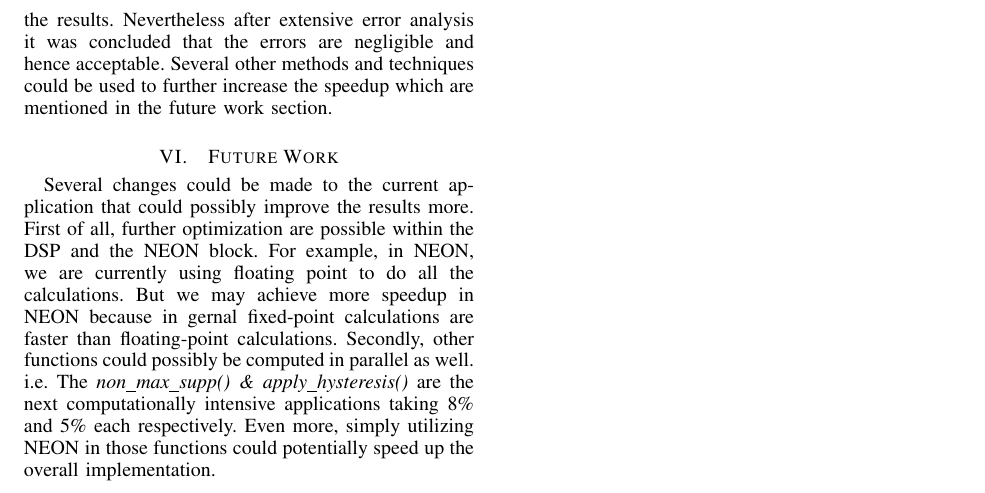
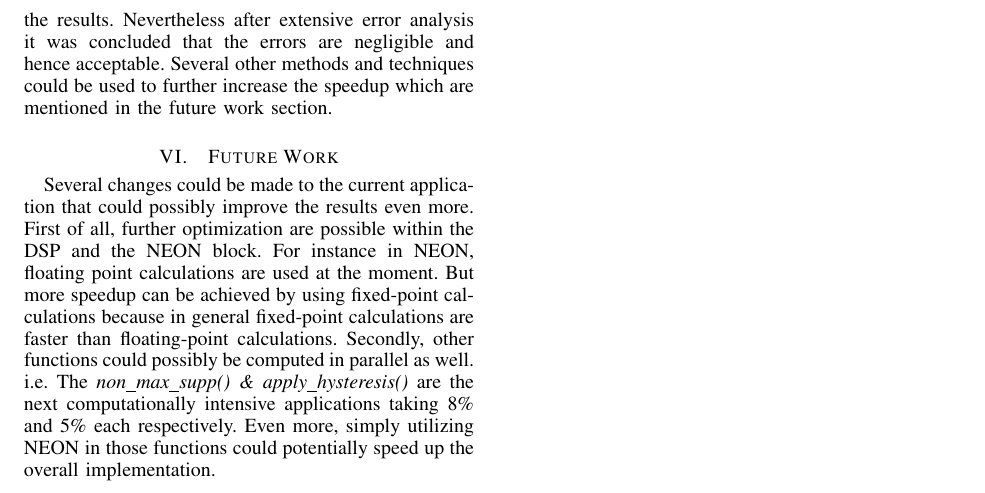
Before and after one commit to lixilin2301/Embedded-Lab, a LaTeX problem sheet (assignment2/report/main.tex, which reads assignment2/report/discussion.tex): part of page 7 of 7, cut so that both start at the same text. Compiled offline with pdfLaTeX.

Commit message:
edit future work

```diff
--- a/assignment2/report/discussion.tex
+++ b/assignment2/report/discussion.tex
@@ -1,7 +1,8 @@
 \section{Future Work}
 \label{sec:Future Work}
-Several changes could be made to the current application that could possibly improve the results more.
-First of all, further optimization are possible within the DSP and the NEON block. For example, in NEON, we are currently using floating point to do all the calculations. But we may achieve more speedup in NEON because in gernal fixed-point calculations are faster than floating-point calculations.
+Several changes could be made to the current application that could possibly improve the results even more.
+First of all, further optimization are possible within the DSP and the NEON block.
+For instance in NEON, floating point calculations are used at the moment. But more speedup can be achieved by using fixed-point calculations because in general fixed-point calculations are faster than floating-point calculations.
 Secondly, other functions could possibly be computed in parallel as well.
 i.e. The \textit{non\_max\_supp() \& apply\_hysteresis()} are the next computationally intensive applications taking 8\% and 5\% each respectively.
 Even more, simply utilizing NEON in those functions could potentially speed up the overall implementation.
```
